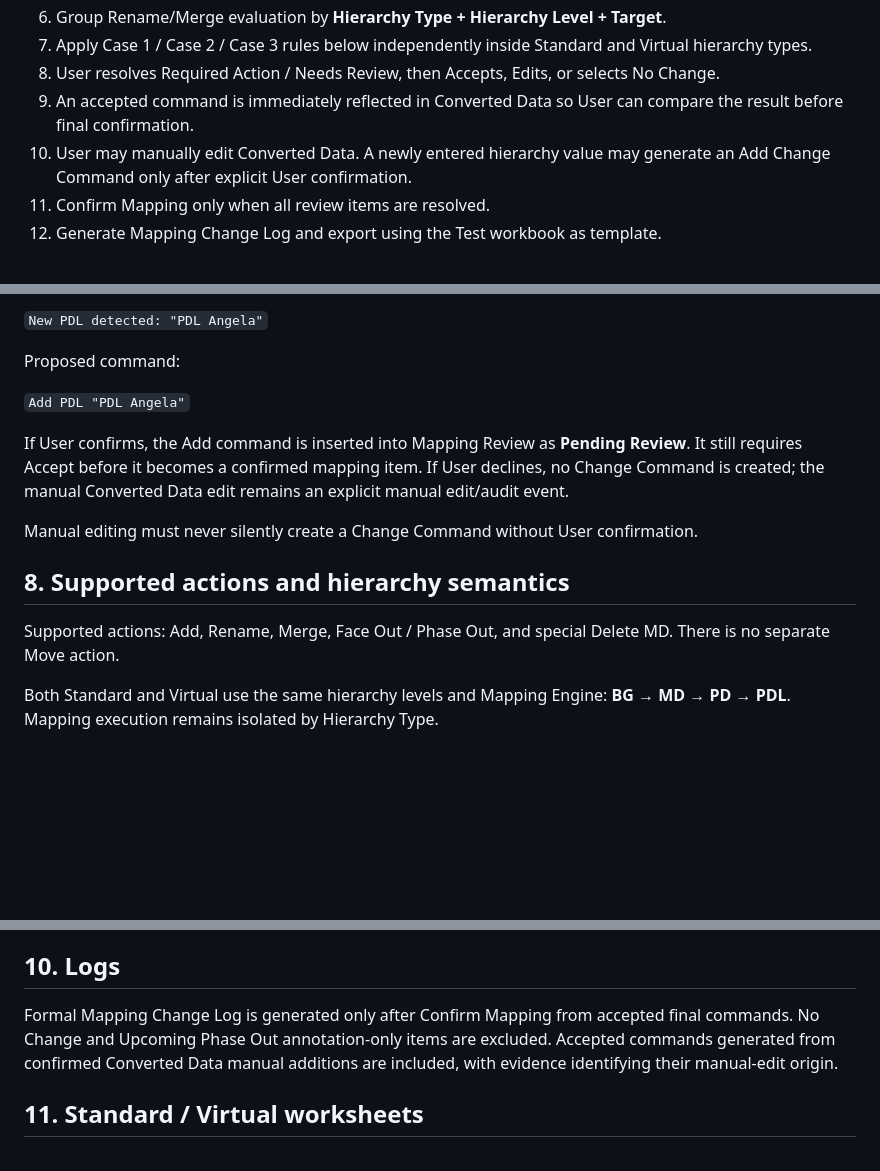
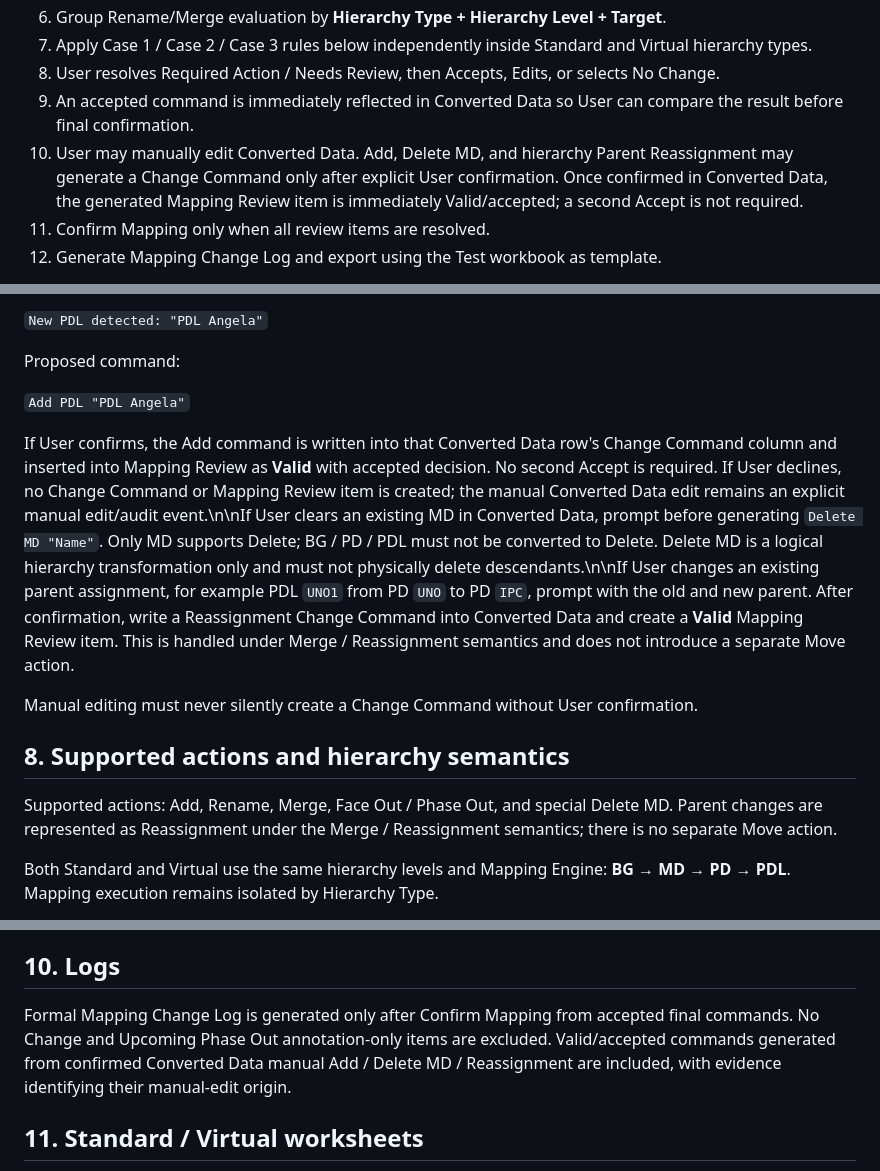
Before and after one commit to AngelaLin-Wits/PD-Hierarchy-Mapping-POC, a Markdown page: SPEC.md, 3 parts joined by grey strips. Rendered like a GitHub page; blank space fills up the shorter version.

Commit message:
Document confirmed Converted Data edit behavior

```diff
--- a/SPEC.md
+++ b/SPEC.md
@@ -20,7 +20,7 @@ Converted Data is above Original Data on the same page.
 7. Apply Case 1 / Case 2 / Case 3 rules below independently inside Standard and Virtual hierarchy types.
 8. User resolves Required Action / Needs Review, then Accepts, Edits, or selects No Change.
 9. An accepted command is immediately reflected in Converted Data so User can compare the result before final confirmation.
-10. User may manually edit Converted Data. A newly entered hierarchy value may generate an Add Change Command only after explicit User confirmation.
+10. User may manually edit Converted Data. Add, Delete MD, and hierarchy Parent Reassignment may generate a Change Command only after explicit User confirmation. Once confirmed in Converted Data, the generated Mapping Review item is immediately Valid/accepted; a second Accept is not required.
 11. Confirm Mapping only when all review items are resolved.
 12. Generate Mapping Change Log and export using the Test workbook as template.
 
@@ -71,12 +71,12 @@ Proposed command:
 
 `Add PDL "PDL Angela"`
 
-If User confirms, the Add command is inserted into Mapping Review as **Pending Review**. It still requires Accept before it becomes a confirmed mapping item. If User declines, no Change Command is created; the manual Converted Data edit remains an explicit manual edit/audit event.
+If User confirms, the Add command is written into that Converted Data row's Change Command column and inserted into Mapping Review as **Valid** with accepted decision. No second Accept is required. If User declines, no Change Command or Mapping Review item is created; the manual Converted Data edit remains an explicit manual edit/audit event.\n\nIf User clears an existing MD in Converted Data, prompt before generating `Delete MD "Name"`. Only MD supports Delete; BG / PD / PDL must not be converted to Delete. Delete MD is a logical hierarchy transformation only and must not physically delete descendants.\n\nIf User changes an existing parent assignment, for example PDL `UNO1` from PD `UNO` to PD `IPC`, prompt with the old and new parent. After confirmation, write a Reassignment Change Command into Converted Data and create a **Valid** Mapping Review item. This is handled under Merge / Reassignment semantics and does not introduce a separate Move action.
 
 Manual editing must never silently create a Change Command without User confirmation.
 
 ## 8. Supported actions and hierarchy semantics
-Supported actions: Add, Rename, Merge, Face Out / Phase Out, and special Delete MD. There is no separate Move action.
+Supported actions: Add, Rename, Merge, Face Out / Phase Out, and special Delete MD. Parent changes are represented as Reassignment under the Merge / Reassignment semantics; there is no separate Move action.
 
 Both Standard and Virtual use the same hierarchy levels and Mapping Engine: **BG → MD → PD → PDL**. Mapping execution remains isolated by Hierarchy Type.
 
@@ -88,7 +88,7 @@ A parenthesized PDL such as `(PDL ABC)` means Upcoming Phase Out annotation. Pre
 Provide Planned Go-Live Date. Maintain Change Command for processing and editable Change Description for human-readable explanation.
 
 ## 10. Logs
-Formal Mapping Change Log is generated only after Confirm Mapping from accepted final commands. No Change and Upcoming Phase Out annotation-only items are excluded. Accepted commands generated from confirmed Converted Data manual additions are included, with evidence identifying their manual-edit origin.
+Formal Mapping Change Log is generated only after Confirm Mapping from accepted final commands. No Change and Upcoming Phase Out annotation-only items are excluded. Valid/accepted commands generated from confirmed Converted Data manual Add / Delete MD / Reassignment are included, with evidence identifying their manual-edit origin.
 
 ## 11. Standard / Virtual worksheets
 Standard and Virtual are two independent hierarchy datasets stored as separate worksheets in the same Excel workbook. Both use **BG → MD → PD → PDL** and the same Rename / Merge / Add / Delete / Case 1 / Case 2 / Case 3 rules.
```
